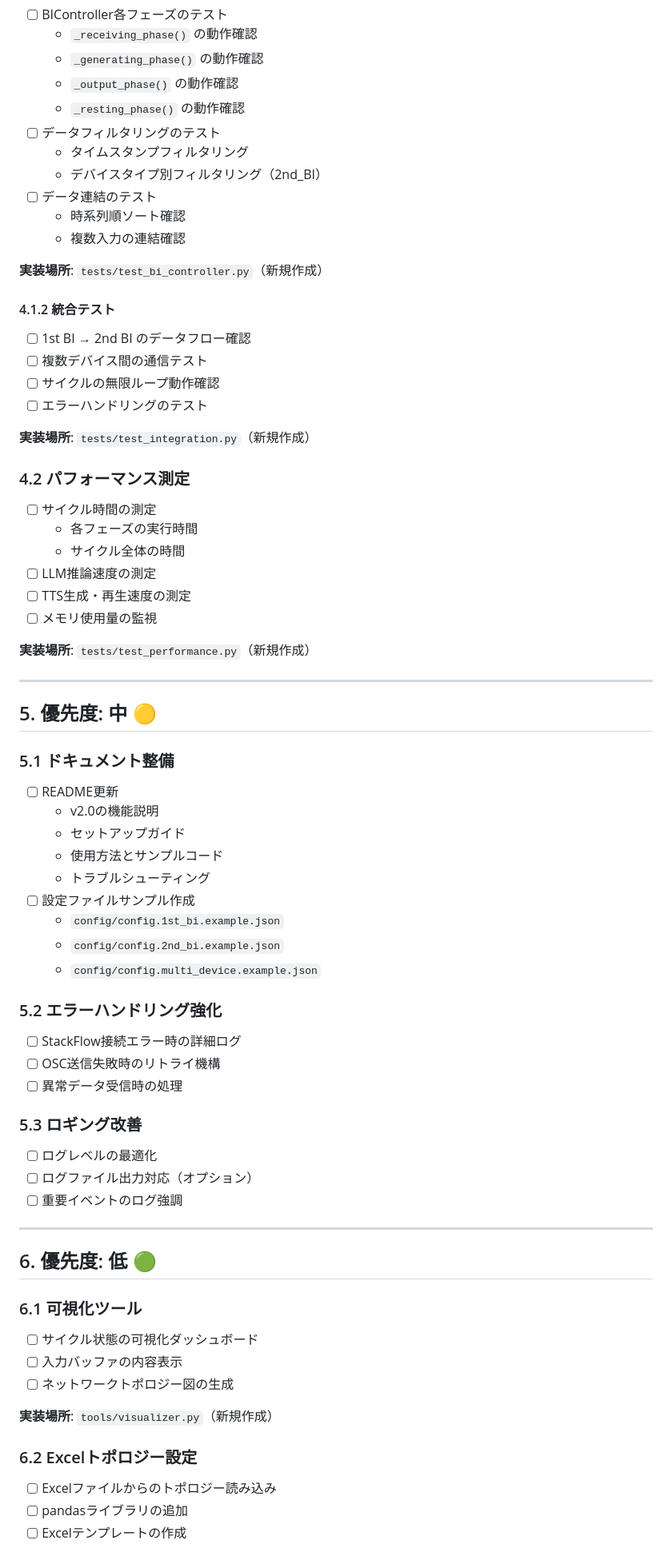
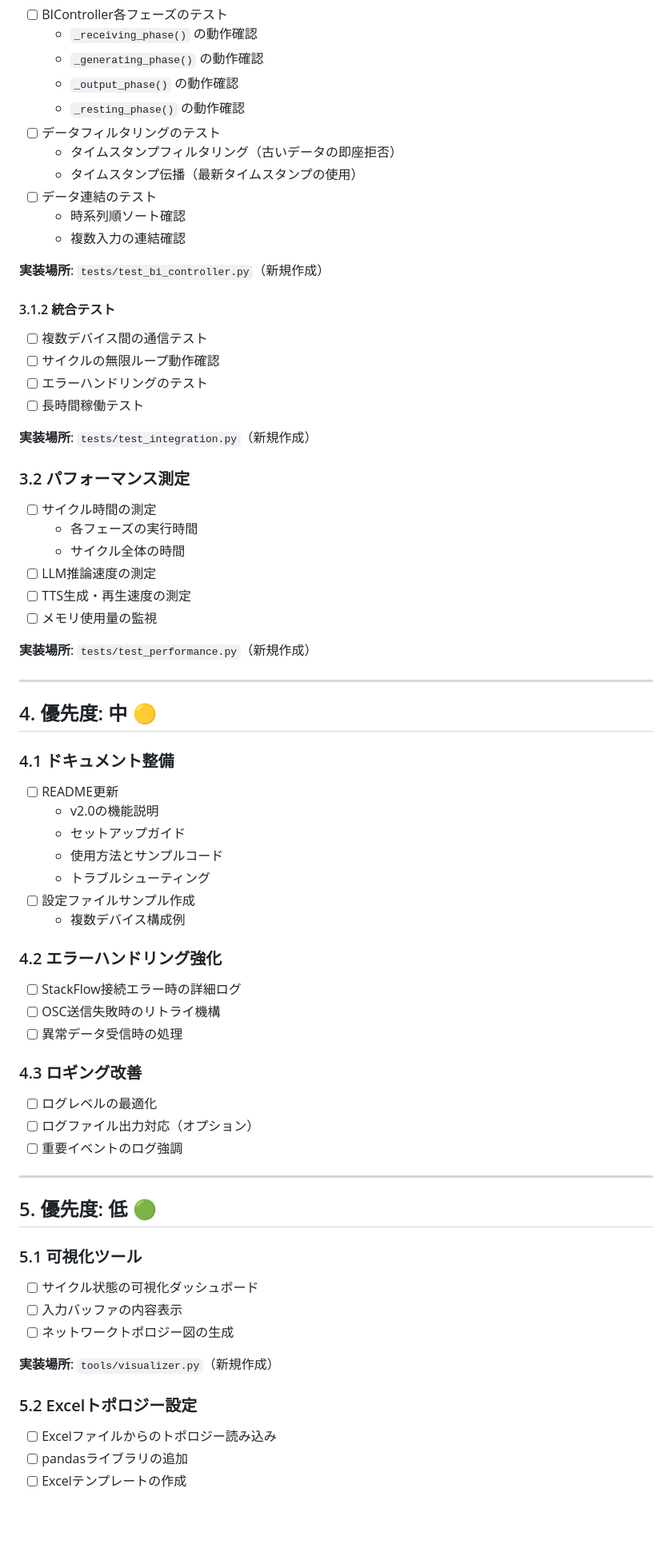
Before and after one commit to rystylee/CCBT-2025-Parallel-Botanical-Garden-Proto, a Markdown page: docs/tasks.md, the part around one of its changes. Shown at 80% size. Rendered like a GitHub page; blank space fills up the shorter version.

```diff
--- a/docs/tasks.md
+++ b/docs/tasks.md
@@ -91,23 +60,23 @@ CCBT-2025-Parallel-Botanical-Garden-Proto v2.0の開発タスク管理
   - `_output_phase()` の動作確認
   - `_resting_phase()` の動作確認
 - [ ] データフィルタリングのテスト
-  - タイムスタンプフィルタリング
-  - デバイスタイプ別フィルタリング（2nd_BI）
+  - タイムスタンプフィルタリング（古いデータの即座拒否）
+  - タイムスタンプ伝播（最新タイムスタンプの使用）
 - [ ] データ連結のテスト
   - 時系列順ソート確認
   - 複数入力の連結確認
 
 **実装場所**: `tests/test_bi_controller.py`（新規作成）
 
-#### 4.1.2 統合テスト
-- [ ] 1st BI → 2nd BI のデータフロー確認
+#### 3.1.2 統合テスト
 - [ ] 複数デバイス間の通信テスト
 - [ ] サイクルの無限ループ動作確認
 - [ ] エラーハンドリングのテスト
+- [ ] 長時間稼働テスト
 
 **実装場所**: `tests/test_integration.py`（新規作成）
 
-### 4.2 パフォーマンス測定
+### 3.2 パフォーマンス測定
 - [ ] サイクル時間の測定
   - 各フェーズの実行時間
   - サイクル全体の時間
@@ -119,41 +88,39 @@ CCBT-2025-Parallel-Botanical-Garden-Proto v2.0の開発タスク管理
 
 ---
 
-## 5. 優先度: 中 🟡
+## 4. 優先度: 中 🟡
 
-### 5.1 ドキュメント整備
+### 4.1 ドキュメント整備
 - [ ] README更新
   - v2.0の機能説明
   - セットアップガイド
   - 使用方法とサンプルコード
   - トラブルシューティング
 - [ ] 設定ファイルサンプル作成
-  - `config/config.1st_bi.example.json`
-  - `config/config.2nd_bi.example.json`
-  - `config/config.multi_device.example.json`
+  - 複数デバイス構成例
 
-### 5.2 エラーハンドリング強化
+### 4.2 エラーハンドリング強化
 - [ ] StackFlow接続エラー時の詳細ログ
 - [ ] OSC送信失敗時のリトライ機構
 - [ ] 異常データ受信時の処理
 
-### 5.3 ロギング改善
+### 4.3 ロギング改善
 - [ ] ログレベルの最適化
 - [ ] ログファイル出力対応（オプション）
 - [ ] 重要イベントのログ強調
 
 ---
 
-## 6. 優先度: 低 🟢
+## 5. 優先度: 低 🟢
 
-### 6.1 可視化ツール
+### 5.1 可視化ツール
 - [ ] サイクル状態の可視化ダッシュボード
 - [ ] 入力バッファの内容表示
 - [ ] ネットワークトポロジー図の生成
 
 **実装場所**: `tools/visualizer.py`（新規作成）
 
-### 6.2 Excelトポロジー設定
+### 5.2 Excelトポロジー設定
 - [ ] Excelファイルからのトポロジー読み込み
 - [ ] pandasライブラリの追加
 - [ ] Excelテンプレートの作成
```
Also changed, not shown: other parts of docs/tasks.md (+31 -62 lines), docs/plan.md (+2 -85 lines).
